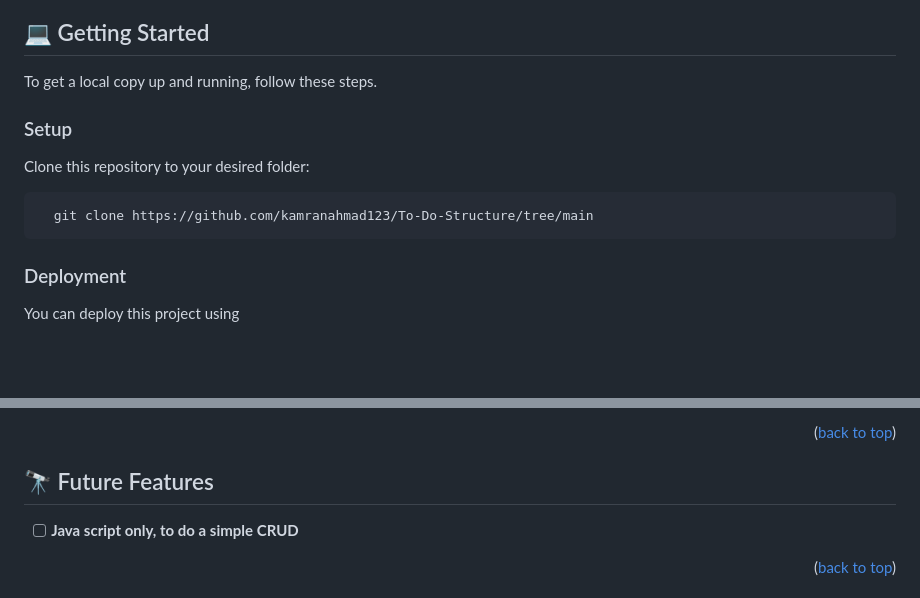
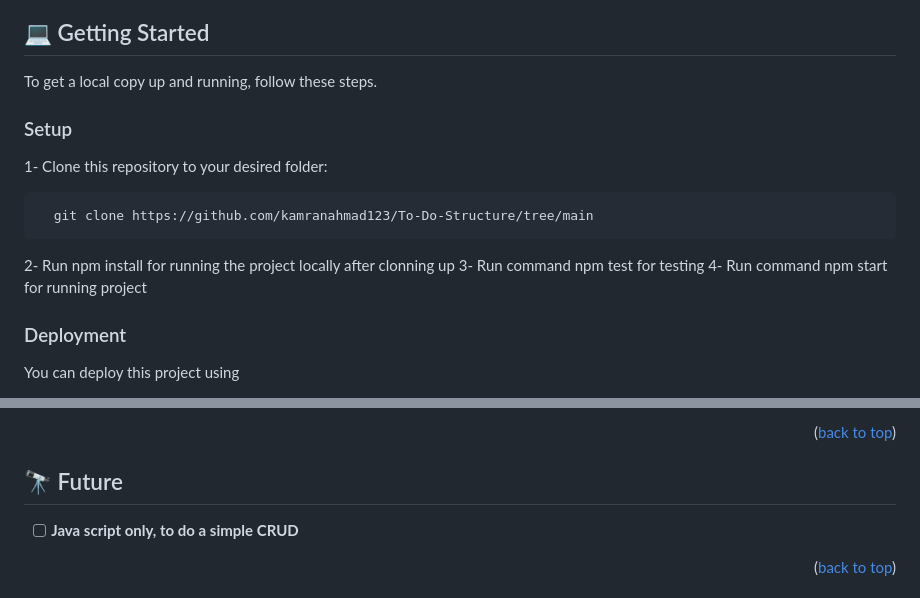
Before and after one commit to kamranahmad123/To-Do-Structure, a Markdown page: README.md, 2 parts joined by grey strips. GitHub-like rendering; blank space fills up the shorter version.

````diff
--- a/README.md
+++ b/README.md
@@ -70,20 +70,14 @@
 ## 💻 Getting Started <a name="getting-started"></a>
 
 To get a local copy up and running, follow these steps.
-
-
-
 ### Setup
-
-Clone this repository to your desired folder:
-
-
-
+1- Clone this repository to your desired folder:
 ```sh
   git clone https://github.com/kamranahmad123/To-Do-Structure/tree/main
 ```
-
-
+2- Run npm install for running the project locally after clonning up
+3- Run command npm test for testing
+4- Run command npm start for running project
 
 ### Deployment
 
@@ -108,7 +102,7 @@ __Kamran Ahmad__
 
 <p align="right">(<a href="#readme-top">back to top</a>)</p>
 
-## 🔭 Future Features <a name="future-features"></a>
+## 🔭 Future <a name="future-features"></a>
 
 - [ ] **Java script only, to do a simple CRUD**
 
````
